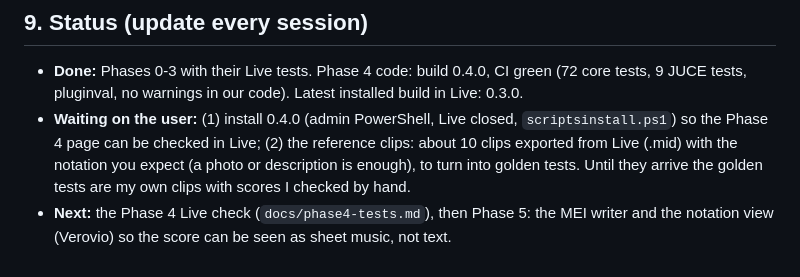
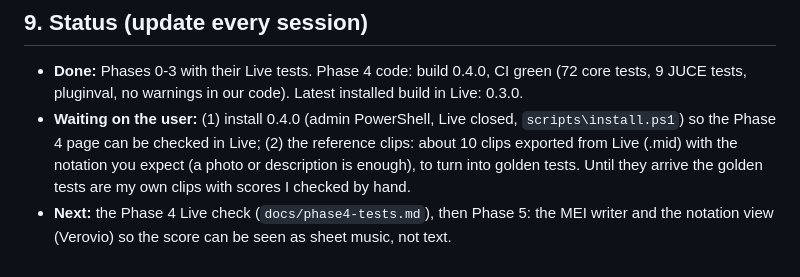
Before and after one commit to mtgmartin/transcriber, a Markdown page: docs/BUILD_PLAN.md, the part around the change. Drawn GitHub-style.

Commit message:
Fix path in status
Co-Authored-By: Claude Sonnet 5.5 <noreply@anthropic.com>

```diff
--- a/docs/BUILD_PLAN.md
+++ b/docs/BUILD_PLAN.md
@@ -458,5 +458,5 @@ Tools in `tools/live/`. Copy them to the scratchpad or run them in place.
 ## 9. Status (update every session)
 
 - **Done:** Phases 0-3 with their Live tests. Phase 4 code: build 0.4.0, CI green (72 core tests, 9 JUCE tests, pluginval, no warnings in our code). Latest installed build in Live: 0.3.0.
-- **Waiting on the user:** (1) install 0.4.0 (admin PowerShell, Live closed, `scriptsinstall.ps1`) so the Phase 4 page can be checked in Live; (2) the reference clips: about 10 clips exported from Live (.mid) with the notation you expect (a photo or description is enough), to turn into golden tests. Until they arrive the golden tests are my own clips with scores I checked by hand.
+- **Waiting on the user:** (1) install 0.4.0 (admin PowerShell, Live closed, `scripts\install.ps1`) so the Phase 4 page can be checked in Live; (2) the reference clips: about 10 clips exported from Live (.mid) with the notation you expect (a photo or description is enough), to turn into golden tests. Until they arrive the golden tests are my own clips with scores I checked by hand.
 - **Next:** the Phase 4 Live check (`docs/phase4-tests.md`), then Phase 5: the MEI writer and the notation view (Verovio) so the score can be seen as sheet music, not text.
```
